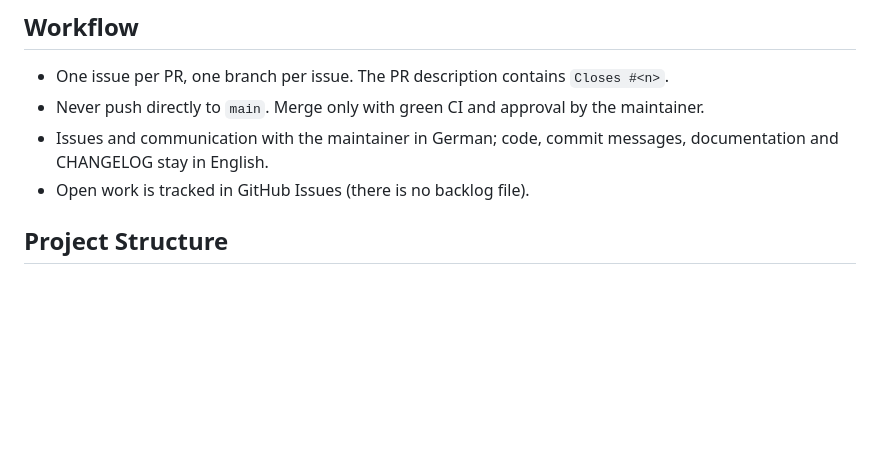
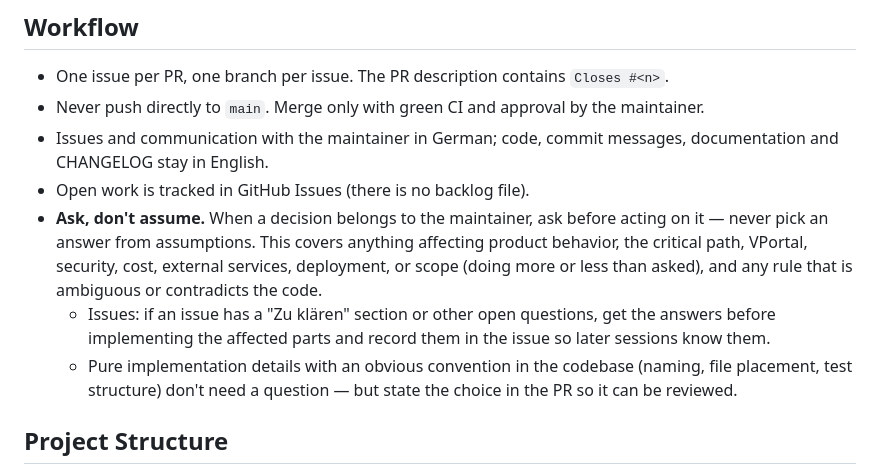
Before and after one commit to abti247/iron_verdict, a Markdown page: .claude/CLAUDE.md, the part around the change. Rendered like a GitHub page; blank space fills up the shorter version.

Commit message:
docs: ask the maintainer instead of assuming on open decisions (#73)
Add an "Ask, don't assume" rule to the CLAUDE.md workflow section:
decisions that belong to the maintainer (product behavior, critical
path, VPortal, security, cost, external services, deployment, scope,
ambiguous rules) are asked, never assumed. Open questions in issues
are answered before implementation and recorded in the issue. Pure
implementation details with an obvious convention need no question
but are stated in the PR.

Closes #72

Co-Authored-By: Claude Opus 5.5 <noreply@anthropic.com>
Claude-Session: https://claude.ai/code/session_01SzjbRsuv8zkisQR6e8nmxr

```diff
--- a/.claude/CLAUDE.md
+++ b/.claude/CLAUDE.md
@@ -39,6 +39,9 @@ Rules:
 - Never push directly to `main`. Merge only with green CI and approval by the maintainer.
 - Issues and communication with the maintainer in German; code, commit messages, documentation and CHANGELOG stay in English.
 - Open work is tracked in GitHub Issues (there is no backlog file).
+- **Ask, don't assume.** When a decision belongs to the maintainer, ask before acting on it — never pick an answer from assumptions. This covers anything affecting product behavior, the critical path, VPortal, security, cost, external services, deployment, or scope (doing more or less than asked), and any rule that is ambiguous or contradicts the code.
+  - Issues: if an issue has a "Zu klären" section or other open questions, get the answers before implementing the affected parts and record them in the issue so later sessions know them.
+  - Pure implementation details with an obvious convention in the codebase (naming, file placement, test structure) don't need a question — but state the choice in the PR so it can be reviewed.
 
 ## Project Structure
 - Place all application implementation files (code, modules, components) under /src directory.
```
